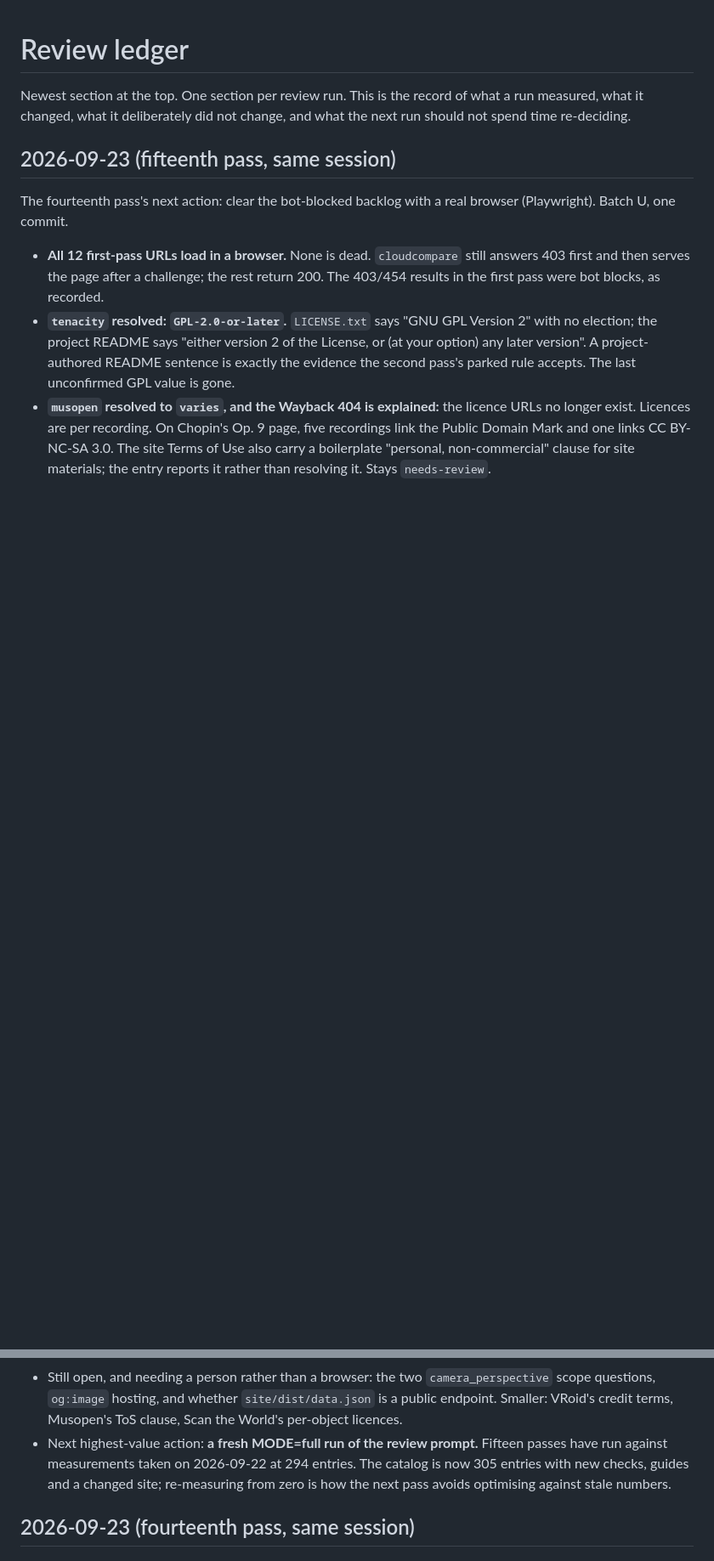
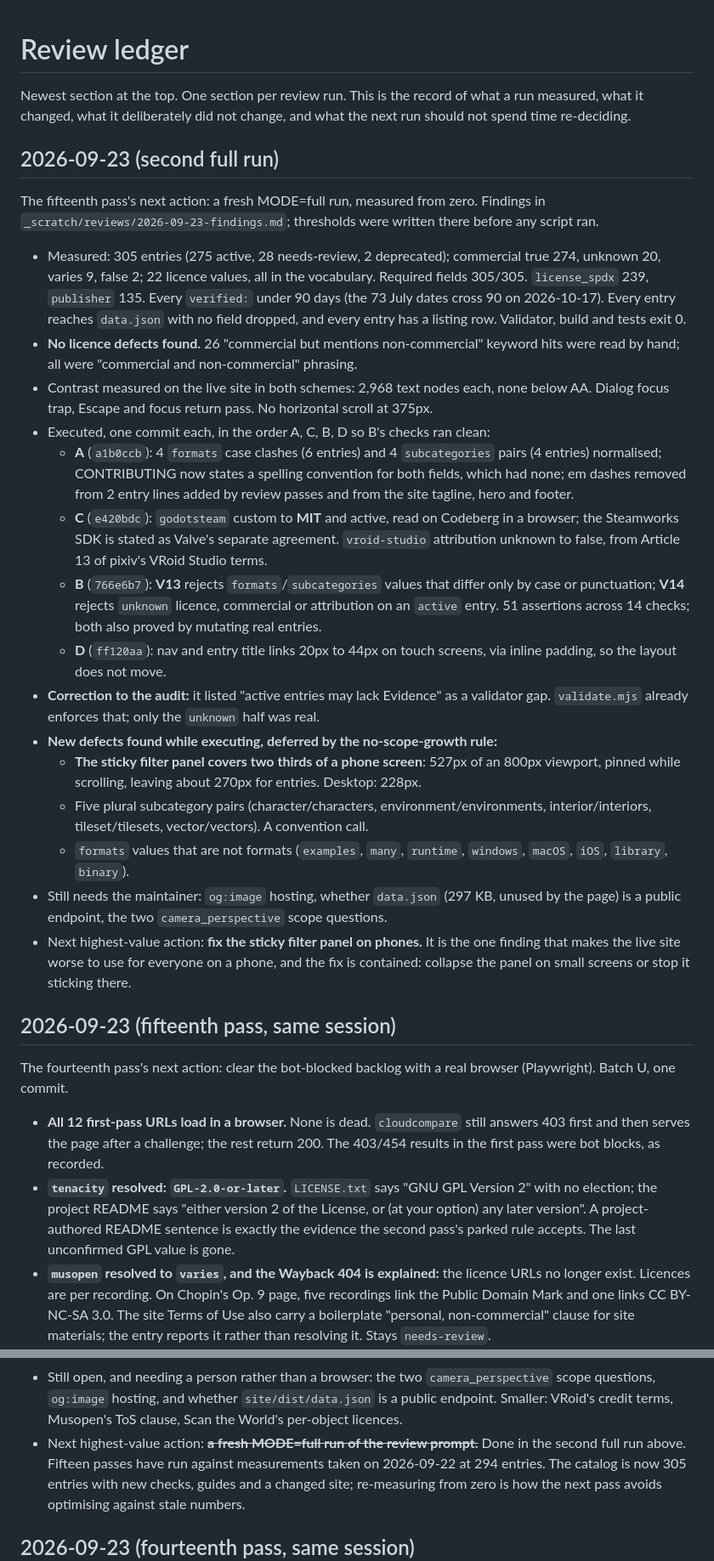
Before and after one commit to skyfury-ops/free-game, a Markdown page: docs/review-ledger.md, 2 parts joined by grey strips. Shown at 85% size. Drawn GitHub-style; blank space fills up the shorter version.

Commit message:
docs: record the second full review run in the ledger
Co-Authored-By: Claude Opus 5.5 (1M context) <noreply@anthropic.com>
Claude-Session: https://claude.ai/code/session_01Wc67NX9MM964uaVGn4bpZJ

```diff
--- a/docs/review-ledger.md
+++ b/docs/review-ledger.md
@@ -3,6 +3,50 @@
 Newest section at the top. One section per review run. This is the record of what a
 run measured, what it changed, what it deliberately did not change, and what the next
 run should not spend time re-deciding.
+
+## 2026-09-23 (second full run)
+
+The fifteenth pass's next action: a fresh MODE=full run, measured from zero. Findings in
+`_scratch/reviews/2026-09-23-findings.md`; thresholds were written there before any
+script ran.
+
+- Measured: 305 entries (275 active, 28 needs-review, 2 deprecated); commercial true 274,
+  unknown 20, varies 9, false 2; 22 licence values, all in the vocabulary. Required fields
+  305/305. `license_spdx` 239, `publisher` 135. Every `verified:` under 90 days (the 73
+  July dates cross 90 on 2026-10-17). Every entry reaches `data.json` with no field
+  dropped, and every entry has a listing row. Validator, build and tests exit 0.
+- **No licence defects found.** 26 "commercial but mentions non-commercial" keyword hits
+  were read by hand; all were "commercial and non-commercial" phrasing.
+- Contrast measured on the live site in both schemes: 2,968 text nodes each, none below
+  AA. Dialog focus trap, Escape and focus return pass. No horizontal scroll at 375px.
+- Executed, one commit each, in the order A, C, B, D so B's checks ran clean:
+  - **A** (`a1b0ccb`): 4 `formats` case clashes (6 entries) and 4 `subcategories` pairs
+    (4 entries) normalised; CONTRIBUTING now states a spelling convention for both
+    fields, which had none; em dashes removed from 2 entry lines added by review passes
+    and from the site tagline, hero and footer.
+  - **C** (`e420bdc`): `godotsteam` custom to **MIT** and active, read on Codeberg in a
+    browser; the Steamworks SDK is stated as Valve's separate agreement. `vroid-studio`
+    attribution unknown to false, from Article 13 of pixiv's VRoid Studio terms.
+  - **B** (`766e6b7`): **V13** rejects `formats`/`subcategories` values that differ only
+    by case or punctuation; **V14** rejects `unknown` licence, commercial or attribution
+    on an `active` entry. 51 assertions across 14 checks; both also proved by mutating
+    real entries.
+  - **D** (`ff120aa`): nav and entry title links 20px to 44px on touch screens, via inline
+    padding, so the layout does not move.
+- **Correction to the audit:** it listed "active entries may lack Evidence" as a
+  validator gap. `validate.mjs` already enforces that; only the `unknown` half was real.
+- **New defects found while executing, deferred by the no-scope-growth rule:**
+  - **The sticky filter panel covers two thirds of a phone screen**: 527px of an 800px
+    viewport, pinned while scrolling, leaving about 270px for entries. Desktop: 228px.
+  - Five plural subcategory pairs (character/characters, environment/environments,
+    interior/interiors, tileset/tilesets, vector/vectors). A convention call.
+  - `formats` values that are not formats (`examples`, `many`, `runtime`, `windows`,
+    `macOS`, `iOS`, `library`, `binary`).
+- Still needs the maintainer: `og:image` hosting, whether `data.json` (297 KB, unused by
+  the page) is a public endpoint, the two `camera_perspective` scope questions.
+- Next highest-value action: **fix the sticky filter panel on phones.** It is the one
+  finding that makes the live site worse to use for everyone on a phone, and the fix is
+  contained: collapse the panel on small screens or stop it sticking there.
 
 ## 2026-09-23 (fifteenth pass, same session)
 
@@ -42,7 +86,8 @@ The fourteenth pass's next action: clear the bot-blocked backlog with a real bro
   scope questions, `og:image` hosting, and whether `site/dist/data.json` is a public
   endpoint. Smaller: VRoid's credit terms, Musopen's ToS clause, Scan the World's
   per-object licences.
-- Next highest-value action: **a fresh MODE=full run of the review prompt.** Fifteen
+- Next highest-value action: ~~**a fresh MODE=full run of the review prompt.**~~ Done in
+  the second full run above. Fifteen
   passes have run against measurements taken on 2026-09-22 at 294 entries. The catalog is
   now 305 entries with new checks, guides and a changed site; re-measuring from zero is
   how the next pass avoids optimising against stale numbers.
```
